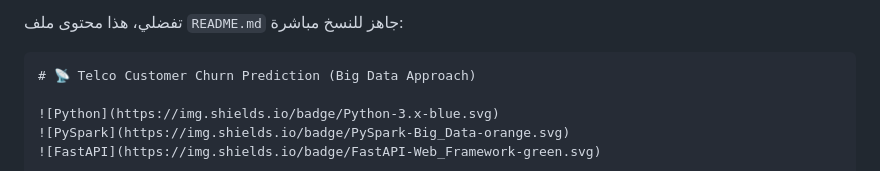
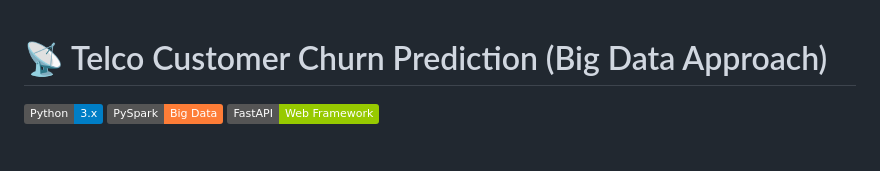
Before and after one commit to AyaRabee21/telecom-churn-prediction-pyspark, a Markdown page: README.md, the part around the change. Drawn GitHub-style; badges without logos.

````diff
--- a/README.md
+++ b/README.md
@@ -1,6 +1,3 @@
-تفضلي، هذا محتوى ملف `README.md` جاهز للنسخ مباشرة:
-
-```markdown
 # 📡 Telco Customer Churn Prediction (Big Data Approach)
 
 ![Python](https://img.shields.io/badge/Python-3.x-blue.svg)
````
